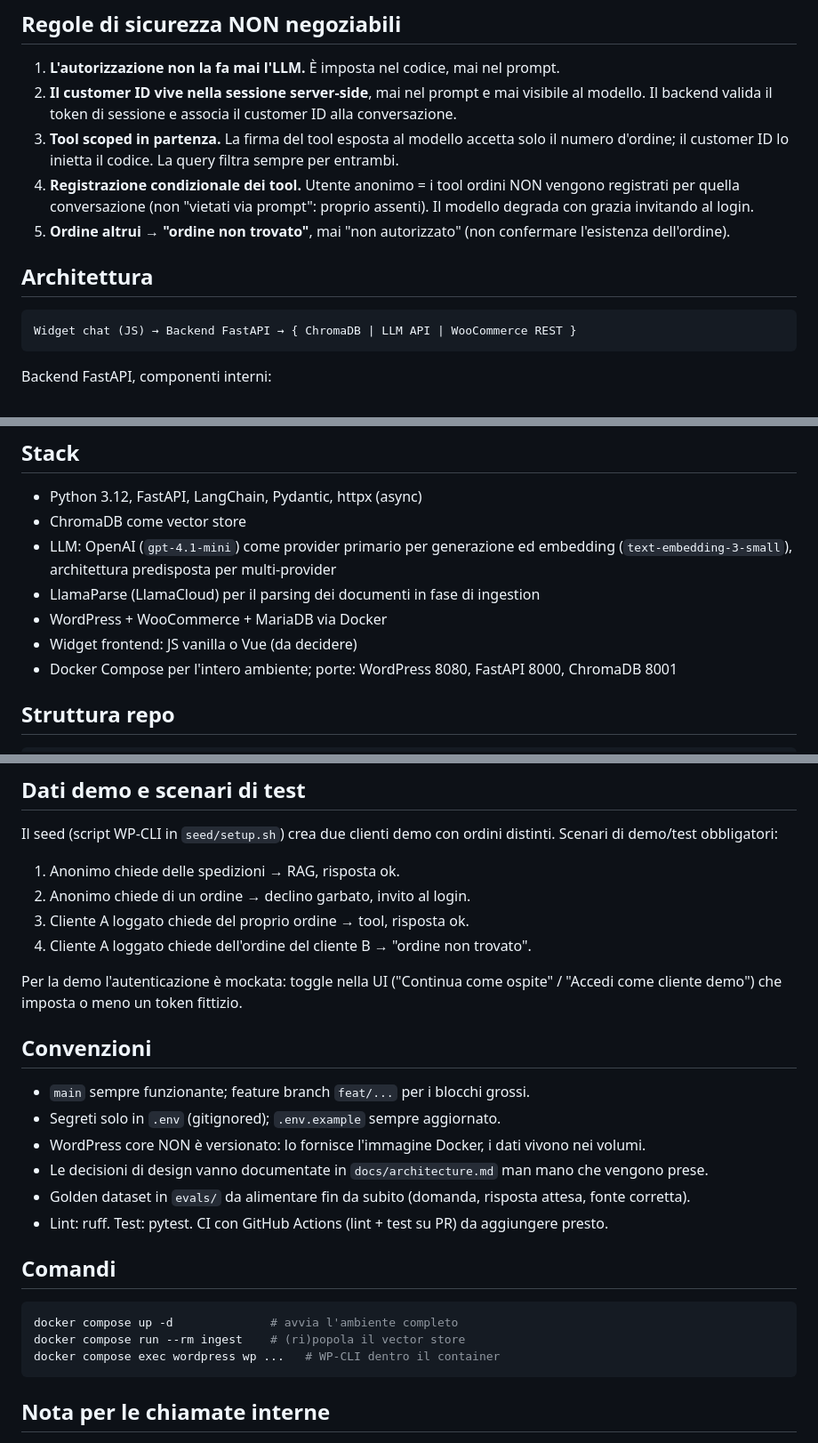
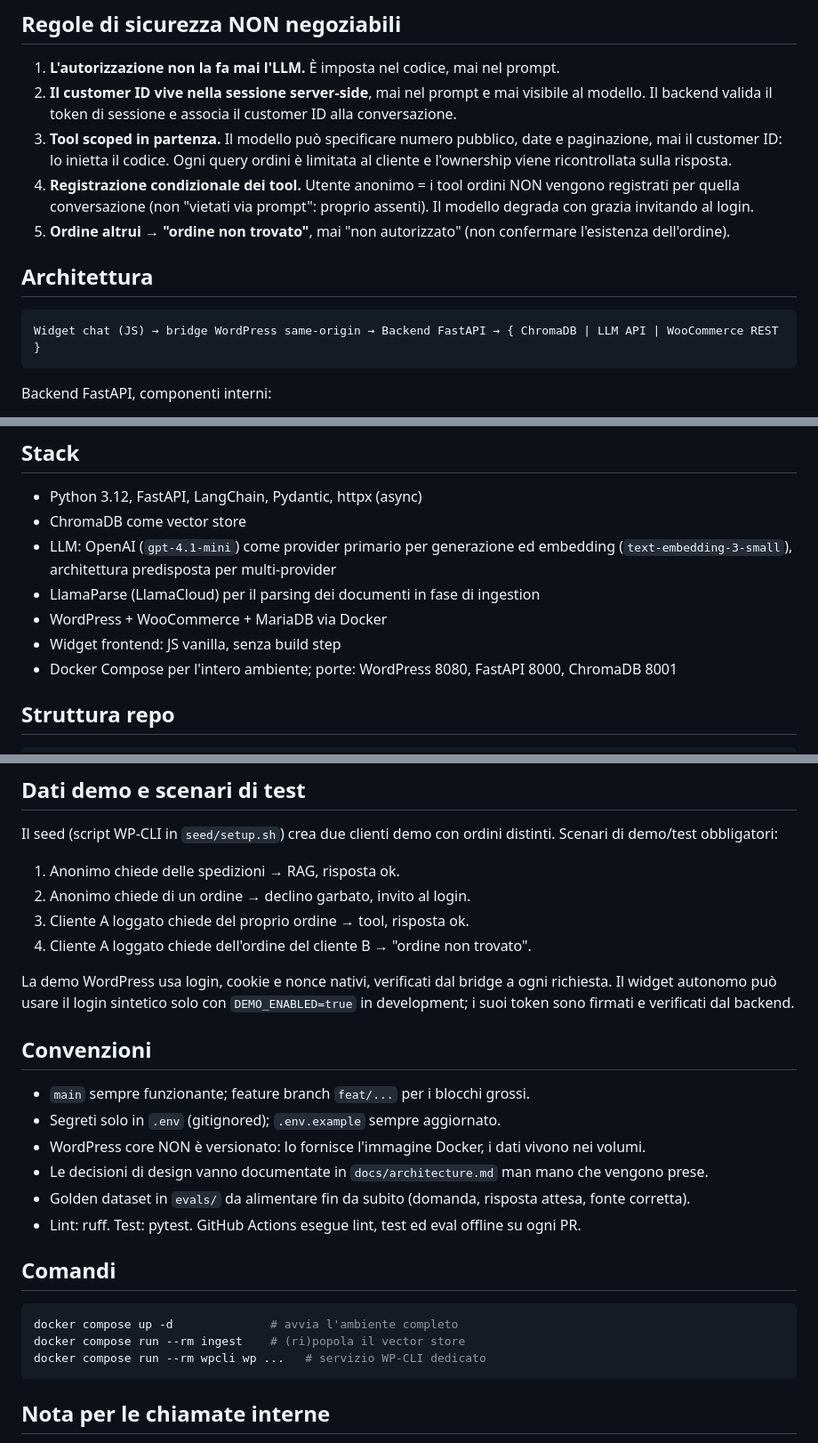
Before and after one commit to emilianogastaldo/woo-rag-assistant, a Markdown page: CLAUDE.md, 3 parts joined by grey strips. Shown at 89% size. GitHub-like rendering.

Commit message:
docs: align contributor guide with current authentication and tools

````diff
--- a/CLAUDE.md
+++ b/CLAUDE.md
@@ -21,14 +21,14 @@ Chatbot embedded in un negozio WooCommerce che:
 
 1. **L'autorizzazione non la fa mai l'LLM.** È imposta nel codice, mai nel prompt.
 2. **Il customer ID vive nella sessione server-side**, mai nel prompt e mai visibile al modello. Il backend valida il token di sessione e associa il customer ID alla conversazione.
-3. **Tool scoped in partenza.** La firma del tool esposta al modello accetta solo il numero d'ordine; il customer ID lo inietta il codice. La query filtra sempre per entrambi.
+3. **Tool scoped in partenza.** Il modello può specificare numero pubblico, date e paginazione, mai il customer ID: lo inietta il codice. Ogni query ordini è limitata al cliente e l'ownership viene ricontrollata sulla risposta.
 4. **Registrazione condizionale dei tool.** Utente anonimo = i tool ordini NON vengono registrati per quella conversazione (non "vietati via prompt": proprio assenti). Il modello degrada con grazia invitando al login.
 5. **Ordine altrui → "ordine non trovato"**, mai "non autorizzato" (non confermare l'esistenza dell'ordine).
 
 ## Architettura
 
 ```
-Widget chat (JS) → Backend FastAPI → { ChromaDB | LLM API | WooCommerce REST }
+Widget chat (JS) → bridge WordPress same-origin → Backend FastAPI → { ChromaDB | LLM API | WooCommerce REST }
 ```
 
 Backend FastAPI, componenti interni:
@@ -46,7 +46,7 @@ Pipeline di **ingestion** offline (script one-shot, profilo Docker `ingest`): le
 - LLM: OpenAI (`gpt-4.1-mini`) come provider primario per generazione ed embedding (`text-embedding-3-small`), architettura predisposta per multi-provider
 - LlamaParse (LlamaCloud) per il parsing dei documenti in fase di ingestion
 - WordPress + WooCommerce + MariaDB via Docker
-- Widget frontend: JS vanilla o Vue (da decidere)
+- Widget frontend: JS vanilla, senza build step
 - Docker Compose per l'intero ambiente; porte: WordPress 8080, FastAPI 8000, ChromaDB 8001
 
 ## Struttura repo
@@ -77,7 +77,7 @@ Il seed (script WP-CLI in `seed/setup.sh`) crea due clienti demo con ordini dist
 3. Cliente A loggato chiede del proprio ordine → tool, risposta ok.
 4. Cliente A loggato chiede dell'ordine del cliente B → "ordine non trovato".
 
-Per la demo l'autenticazione è mockata: toggle nella UI ("Continua come ospite" / "Accedi come cliente demo") che imposta o meno un token fittizio.
+La demo WordPress usa login, cookie e nonce nativi, verificati dal bridge a ogni richiesta. Il widget autonomo può usare il login sintetico solo con `DEMO_ENABLED=true` in development; i suoi token sono firmati e verificati dal backend.
 
 ## Convenzioni
 
@@ -86,14 +86,14 @@ Per la demo l'autenticazione è mockata: toggle nella UI ("Continua come ospite"
 - WordPress core NON è versionato: lo fornisce l'immagine Docker, i dati vivono nei volumi.
 - Le decisioni di design vanno documentate in `docs/architecture.md` man mano che vengono prese.
 - Golden dataset in `evals/` da alimentare fin da subito (domanda, risposta attesa, fonte corretta).
-- Lint: ruff. Test: pytest. CI con GitHub Actions (lint + test su PR) da aggiungere presto.
+- Lint: ruff. Test: pytest. GitHub Actions esegue lint, test ed eval offline su ogni PR.
 
 ## Comandi
 
 ```bash
 docker compose up -d              # avvia l'ambiente completo
 docker compose run --rm ingest    # (ri)popola il vector store
-docker compose exec wordpress wp ...   # WP-CLI dentro il container
+docker compose run --rm wpcli wp ...   # servizio WP-CLI dedicato
 ```
 
 ## Nota per le chiamate interne
````
